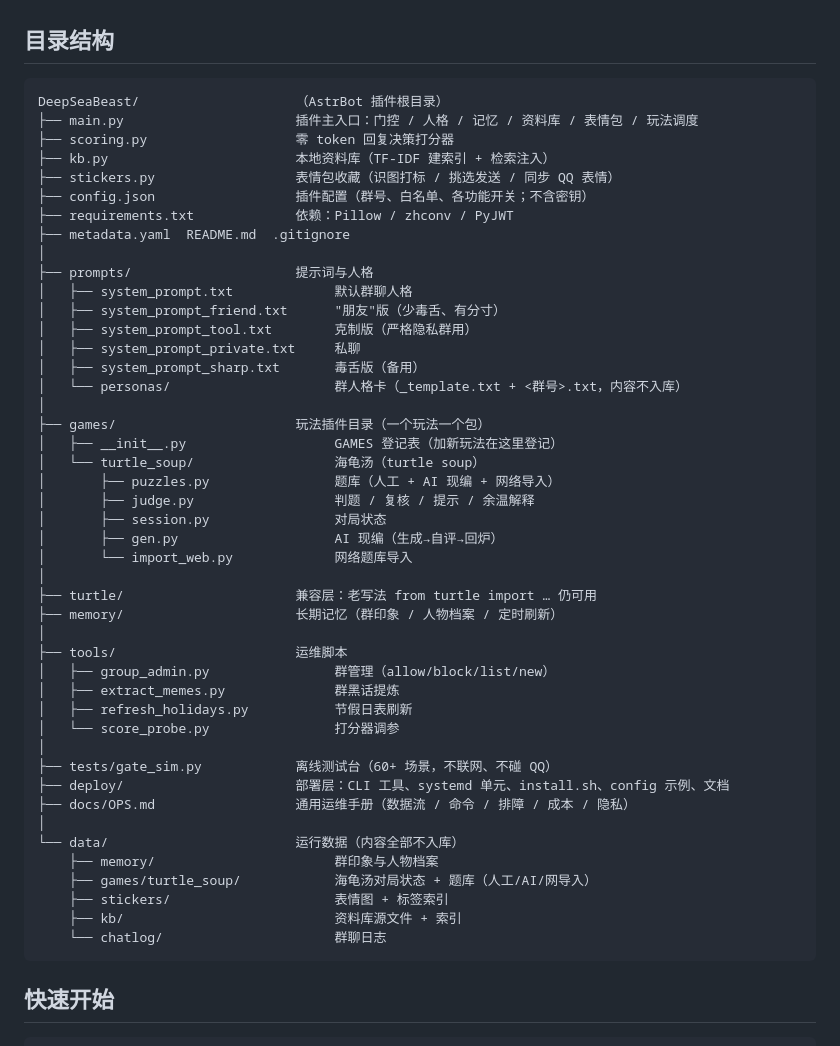
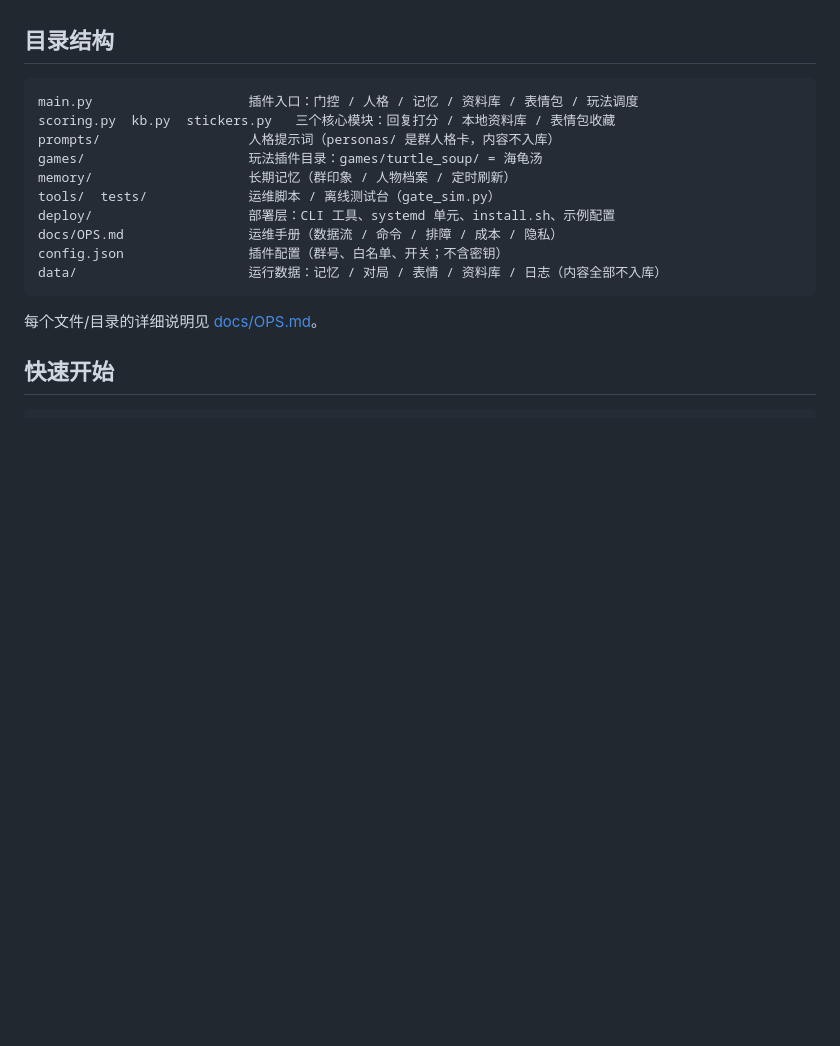
Before and after one commit to NeoWangKing/DeepSeaBeast, a Markdown page: README.md, the part around the change. Drawn GitHub-style; blank space fills up the shorter version.

Commit message:
docs: README 目录结构精简为顶层概览（细节移到 OPS.md）

````diff
--- a/README.md
+++ b/README.md
@@ -17,52 +17,19 @@ AstrBot 群聊机器人插件：**群聊门控 + 人格卡 + 长期记忆 + 本
 ## 目录结构
 
 ```
-DeepSeaBeast/                    （AstrBot 插件根目录）
-├── main.py                      插件主入口：门控 / 人格 / 记忆 / 资料库 / 表情包 / 玩法调度
-├── scoring.py                   零 token 回复决策打分器
-├── kb.py                        本地资料库（TF-IDF 建索引 + 检索注入）
-├── stickers.py                  表情包收藏（识图打标 / 挑选发送 / 同步 QQ 表情）
-├── config.json                  插件配置（群号、白名单、各功能开关；不含密钥）
-├── requirements.txt             依赖：Pillow / zhconv / PyJWT
-├── metadata.yaml  README.md  .gitignore
-│
-├── prompts/                     提示词与人格
-│   ├── system_prompt.txt             默认群聊人格
-│   ├── system_prompt_friend.txt      "朋友"版（少毒舌、有分寸）
-│   ├── system_prompt_tool.txt        克制版（严格隐私群用）
-│   ├── system_prompt_private.txt     私聊
-│   ├── system_prompt_sharp.txt       毒舌版（备用）
-│   └── personas/                     群人格卡（_template.txt + <群号>.txt，内容不入库）
-│
-├── games/                       玩法插件目录（一个玩法一个包）
-│   ├── __init__.py                   GAMES 登记表（加新玩法在这里登记）
-│   └── turtle_soup/                  海龟汤（turtle soup）
-│       ├── puzzles.py                题库（人工 + AI 现编 + 网络导入）
-│       ├── judge.py                  判题 / 复核 / 提示 / 余温解释
-│       ├── session.py                对局状态
-│       ├── gen.py                    AI 现编（生成→自评→回炉）
-│       └── import_web.py             网络题库导入
-│
-├── turtle/                      兼容层：老写法 from turtle import … 仍可用
-├── memory/                      长期记忆（群印象 / 人物档案 / 定时刷新）
-│
-├── tools/                       运维脚本
-│   ├── group_admin.py                群管理（allow/block/list/new）
-│   ├── extract_memes.py              群黑话提炼
-│   ├── refresh_holidays.py           节假日表刷新
-│   └── score_probe.py                打分器调参
-│
-├── tests/gate_sim.py            离线测试台（60+ 场景，不联网、不碰 QQ）
-├── deploy/                      部署层：CLI 工具、systemd 单元、install.sh、config 示例、文档
-├── docs/OPS.md                  通用运维手册（数据流 / 命令 / 排障 / 成本 / 隐私）
-│
-└── data/                        运行数据（内容全部不入库）
-    ├── memory/                       群印象与人物档案
-    ├── games/turtle_soup/            海龟汤对局状态 + 题库（人工/AI/网导入）
-    ├── stickers/                     表情图 + 标签索引
-    ├── kb/                           资料库源文件 + 索引
-    └── chatlog/                      群聊日志
+main.py                    插件入口：门控 / 人格 / 记忆 / 资料库 / 表情包 / 玩法调度
+scoring.py  kb.py  stickers.py   三个核心模块：回复打分 / 本地资料库 / 表情包收藏
+prompts/                   人格提示词（personas/ 是群人格卡，内容不入库）
+games/                     玩法插件目录：games/turtle_soup/ = 海龟汤
+memory/                    长期记忆（群印象 / 人物档案 / 定时刷新）
+tools/  tests/             运维脚本 / 离线测试台（gate_sim.py）
+deploy/                    部署层：CLI 工具、systemd 单元、install.sh、示例配置
+docs/OPS.md                运维手册（数据流 / 命令 / 排障 / 成本 / 隐私）
+config.json                插件配置（群号、白名单、开关；不含密钥）
+data/                      运行数据：记忆 / 对局 / 表情 / 资料库 / 日志（内容全部不入库）
 ```
+
+每个文件/目录的详细说明见 [docs/OPS.md](docs/OPS.md)。
 
 ## 快速开始
 
````
